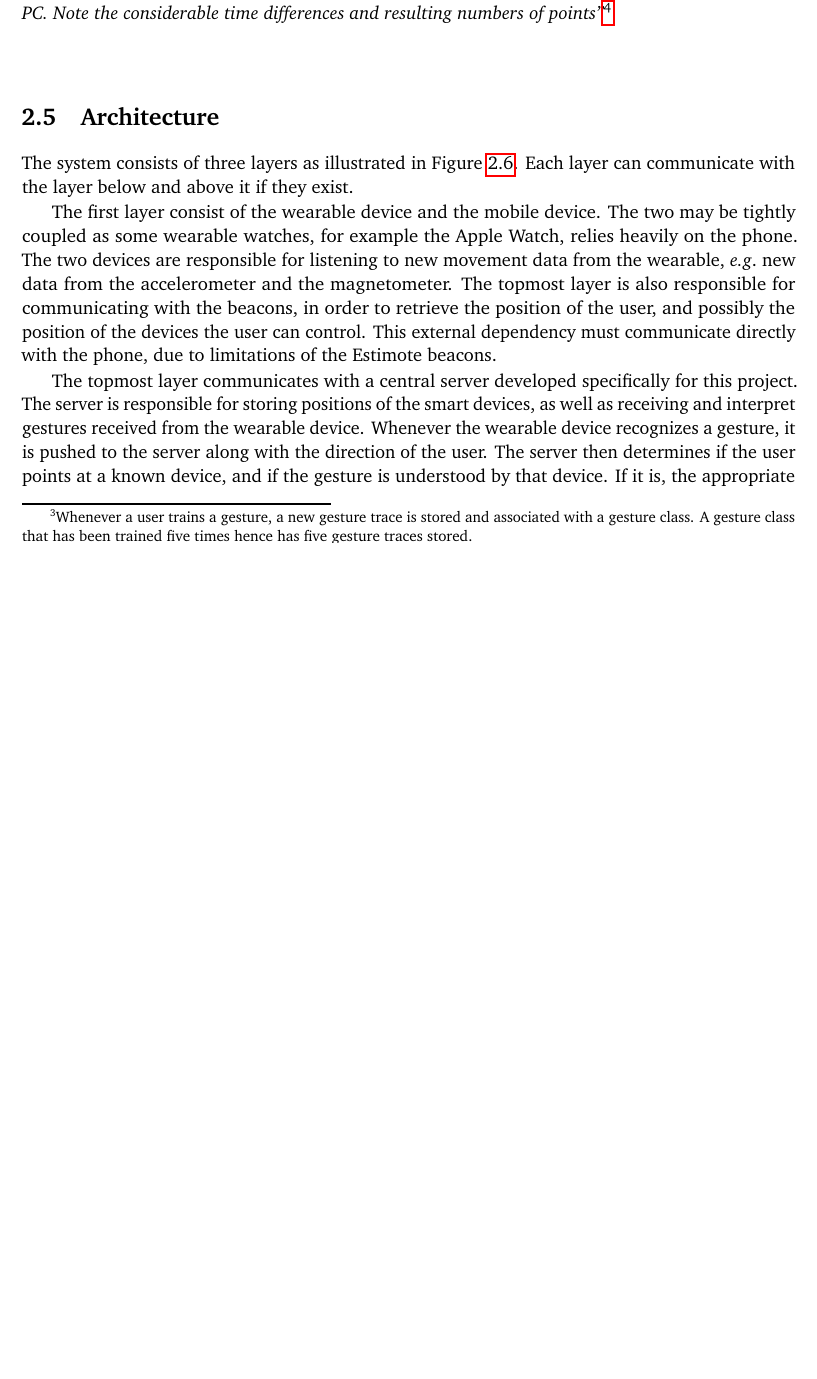
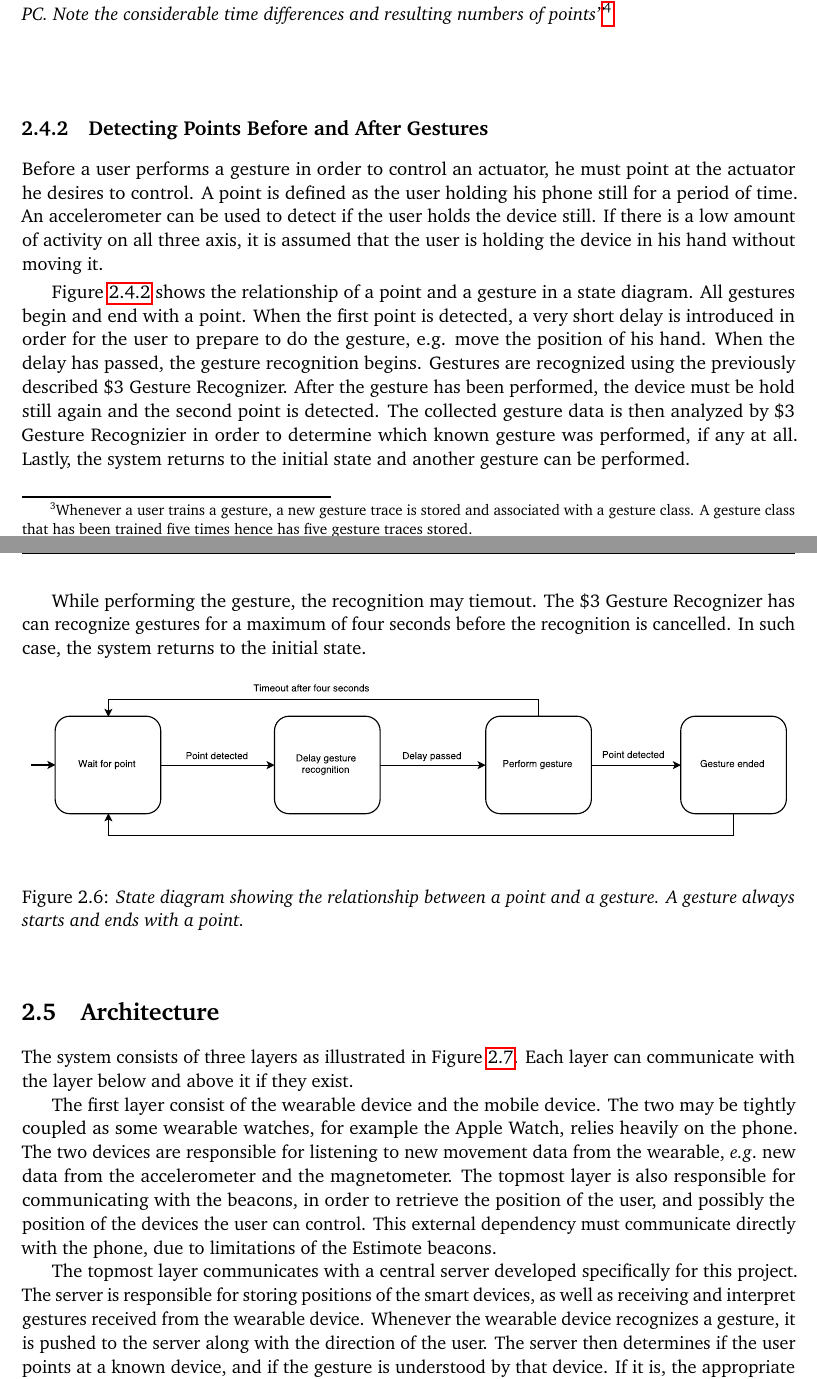
Before and after one commit to simonbs/forspeciale, a LaTeX thesis (master.tex, which reads content/design/gesturerecognition.tex): part of page 30 of 45 before the commit and two parts of pages 30 and 31 of 45 after it, the two joined at a grey line, cut so that both start at the same text, the shorter picture padded with empty space. Compiled offline with pdfLaTeX.

Commit message:
Adds state diagram of points

```diff
--- a/content/design/gesturerecognition.tex
+++ b/content/design/gesturerecognition.tex
@@ -39,3 +39,26 @@ differences and resulting numbers of points''\footnotemark}
 \label{fig:onedollar-gesturetrace}
 \end{figure}
 \footnotetext{Image and text is from Figure 3 in \cite{wobbrock2007gestures}}
+
+\subsection{Detecting Points Before and After Gestures}
+
+Before a user performs a gesture in order to control an actuator, he must point at the actuator he desires to control. A point is defined as the user holding his phone still for a period of time. An accelerometer can be used to detect if the user holds the device still. If there is a low amount of activity on all three axis, it is assumed that the user is holding the device in his hand without moving it.
+
+Figure \ref{fig:gesture-recognition:point-to-gesture-state-diagram} shows the relationship of a point and a gesture in a state diagram. All gestures begin and end with a point. When the first point is detected, a very short delay is introduced in order for the user to prepare to do the gesture, e.g. move the position of his hand. When the delay has passed, the gesture recognition begins. Gestures are recognized using the previously described \$3 Gesture Recognizer. After the gesture has been performed, the device must be hold still again and the second point is detected. The collected gesture data is then analyzed by \$3 Gesture Recognizier in order to determine which known gesture was performed, if any at all. Lastly, the system returns to the initial state and another gesture can be performed.
+
+While performing the gesture, the recognition may tiemout. The \$3 Gesture Recognizer has can recognize gestures for a maximum of four seconds before the recognition is cancelled. In such case, the system returns to the initial state.
+
+\begin{figure}[h]
+\centering
+\includegraphics[width=\textwidth]{images/point-to-gesture-state-diagram}
+\label{fig:gesture-recognition:point-to-gesture-state-diagram}
+\caption{State diagram showing the relationship between a point and a gesture. A gesture always starts and ends with a point.}
+\end{figure}
+
+% Screenshots fra pointer app: på bord og i hånd
+
+%%% Local Variables:
+%%% mode: latex
+%%% TeX-master: "../../master"
+%%% TeX-command-extra-options: "-shell-escape"
+%%% End:
```
Also changed, not shown: images/point-to-gesture-state-diagram.pdf (added).
